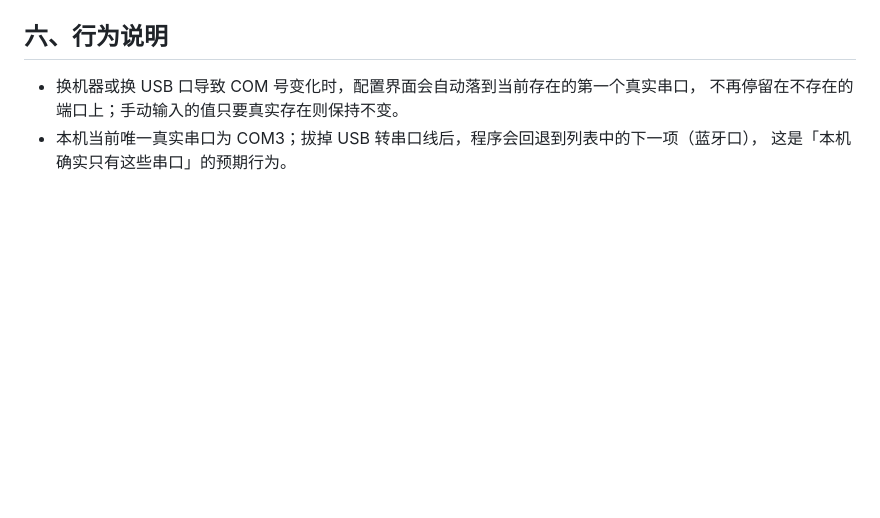
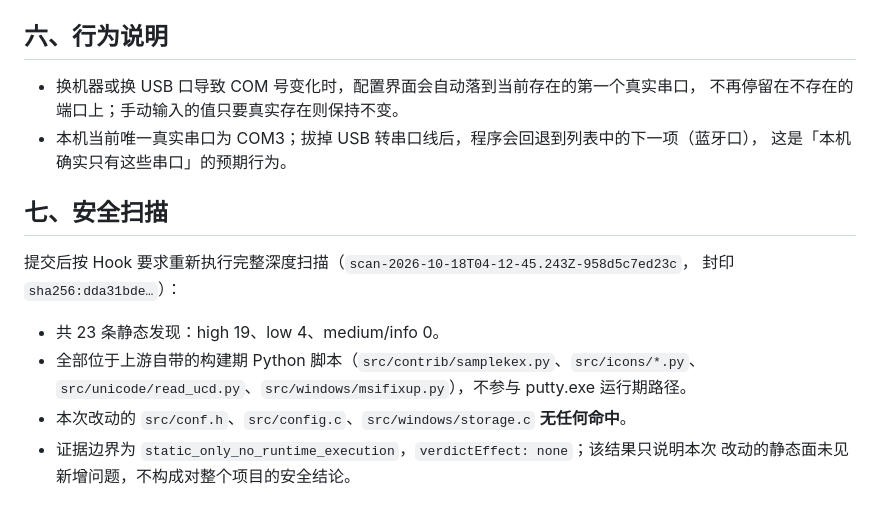
Before and after one commit to xieml0303-cyber/putty-cn, a Markdown page: docs/2026-10-18-串口默认值自动匹配.md, the part around the change. Drawn GitHub-style; blank space fills up the shorter version.

Commit message:
文档补充：串口默认值改造的安全扫描结论

```diff
--- a/docs/2026-10-18-串口默认值自动匹配.md
+++ b/docs/2026-10-18-串口默认值自动匹配.md
@@ -82,3 +82,15 @@ CONF_OPTION(serline,
   不再停留在不存在的端口上；手动输入的值只要真实存在则保持不变。
 - 本机当前唯一真实串口为 COM3；拔掉 USB 转串口线后，程序会回退到列表中的下一项（蓝牙口），
   这是「本机确实只有这些串口」的预期行为。
+
+## 七、安全扫描
+
+提交后按 Hook 要求重新执行完整深度扫描（`scan-2026-10-18T04-12-45.243Z-958d5c7ed23c`，
+封印 `sha256:dda31bde…`）：
+
+- 共 23 条静态发现：high 19、low 4、medium/info 0。
+- 全部位于上游自带的构建期 Python 脚本（`src/contrib/samplekex.py`、`src/icons/*.py`、
+  `src/unicode/read_ucd.py`、`src/windows/msifixup.py`），不参与 putty.exe 运行期路径。
+- 本次改动的 `src/conf.h`、`src/config.c`、`src/windows/storage.c` **无任何命中**。
+- 证据边界为 `static_only_no_runtime_execution`，`verdictEffect: none`；该结果只说明本次
+  改动的静态面未见新增问题，不构成对整个项目的安全结论。
```
